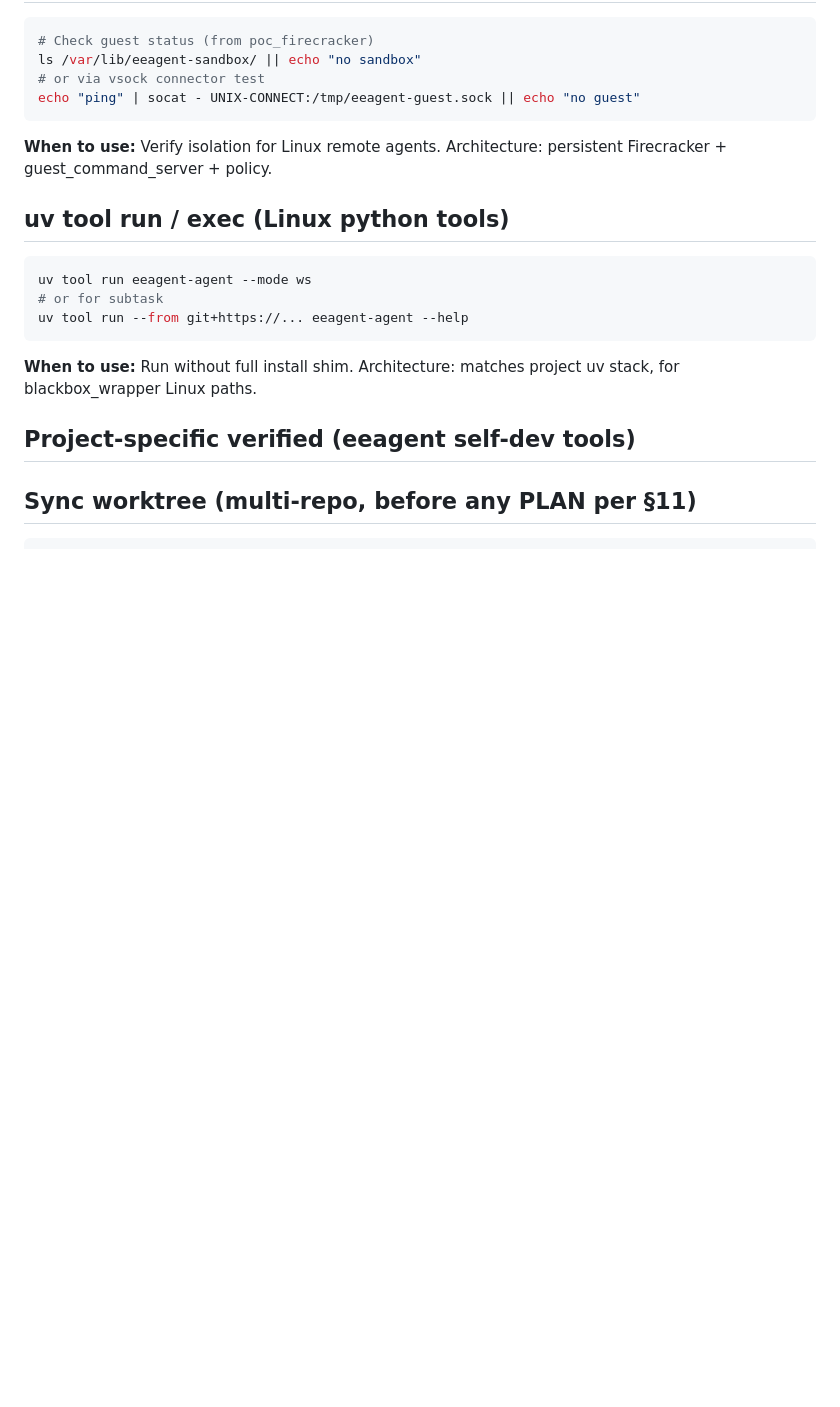
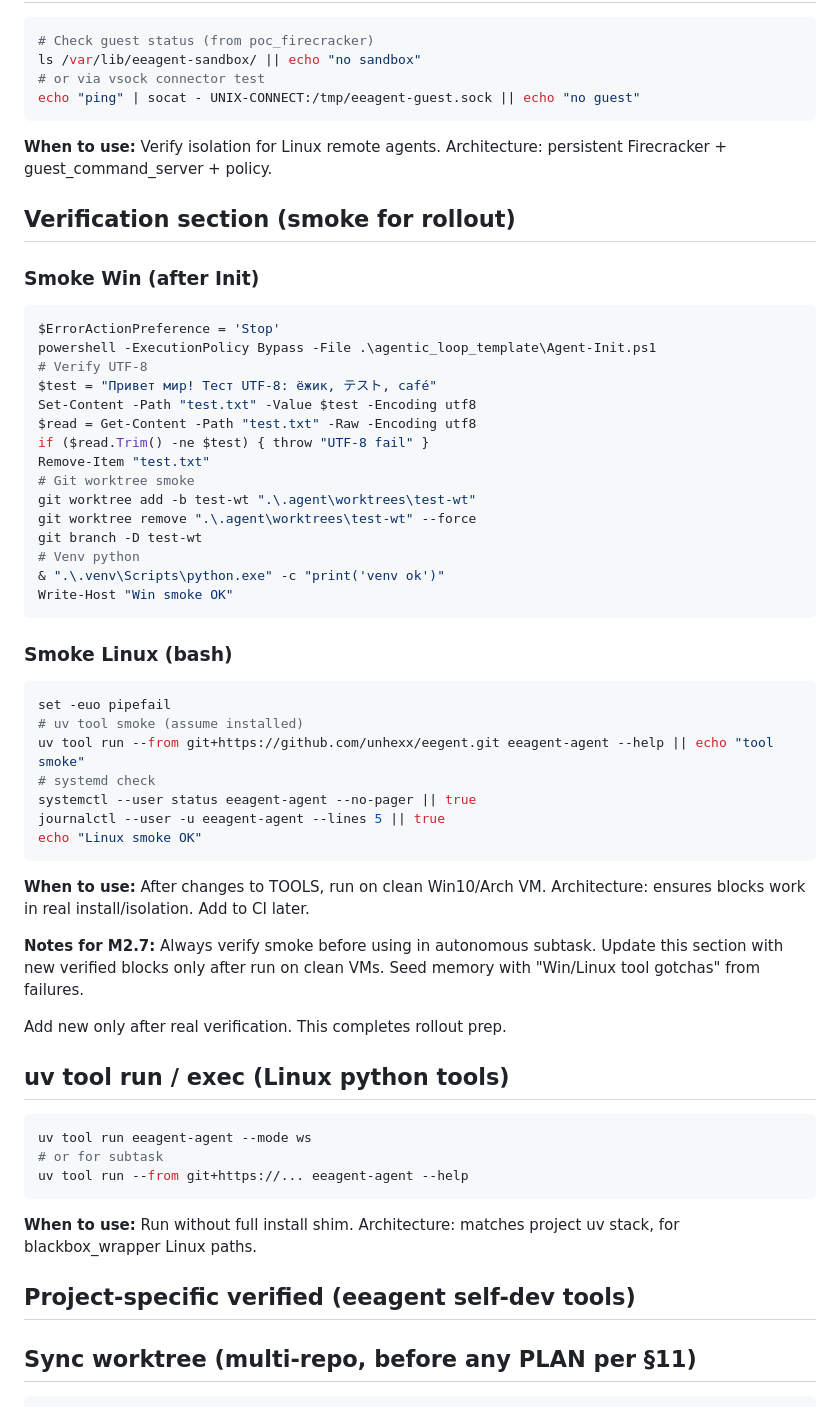
Before and after one commit to unhexx/kurbanov, a Markdown page: agentic_loop_template/TOOLS_INSTRUCTIONS.md, the part around the change. Drawn GitHub-style; blank space fills up the shorter version.

Commit message:
Завершён rollout TOOLS_INSTRUCTIONS.md: Verification section + smoke, docs updates в eeagent, seed memory. Из eeagent [META-TOOLS-004].

````diff
--- a/agentic_loop_template/TOOLS_INSTRUCTIONS.md
+++ b/agentic_loop_template/TOOLS_INSTRUCTIONS.md
@@ -191,6 +191,44 @@ echo "ping" | socat - UNIX-CONNECT:/tmp/eeagent-guest.sock || echo "no guest"
 ```
 **When to use:** Verify isolation for Linux remote agents. Architecture: persistent Firecracker + guest_command_server + policy.
 
+## Verification section (smoke for rollout)
+
+### Smoke Win (after Init)
+```powershell
+$ErrorActionPreference = 'Stop'
+powershell -ExecutionPolicy Bypass -File .\agentic_loop_template\Agent-Init.ps1
+# Verify UTF-8
+$test = "Привет мир! Тест UTF-8: ёжик, テスト, café"
+Set-Content -Path "test.txt" -Value $test -Encoding utf8
+$read = Get-Content -Path "test.txt" -Raw -Encoding utf8
+if ($read.Trim() -ne $test) { throw "UTF-8 fail" }
+Remove-Item "test.txt"
+# Git worktree smoke
+git worktree add -b test-wt ".\.agent\worktrees\test-wt"
+git worktree remove ".\.agent\worktrees\test-wt" --force
+git branch -D test-wt
+# Venv python
+& ".\.venv\Scripts\python.exe" -c "print('venv ok')"
+Write-Host "Win smoke OK"
+```
+
+### Smoke Linux (bash)
+```bash
+set -euo pipefail
+# uv tool smoke (assume installed)
+uv tool run --from git+https://github.com/unhexx/eegent.git eeagent-agent --help || echo "tool smoke"
+# systemd check
+systemctl --user status eeagent-agent --no-pager || true
+journalctl --user -u eeagent-agent --lines 5 || true
+echo "Linux smoke OK"
+```
+
+**When to use:** After changes to TOOLS, run on clean Win10/Arch VM. Architecture: ensures blocks work in real install/isolation. Add to CI later.
+
+**Notes for M2.7:** Always verify smoke before using in autonomous subtask. Update this section with new verified blocks only after run on clean VMs. Seed memory with "Win/Linux tool gotchas" from failures.
+
+Add new only after real verification. This completes rollout prep.
+
 ## uv tool run / exec (Linux python tools)
 ```bash
 uv tool run eeagent-agent --mode ws
````
